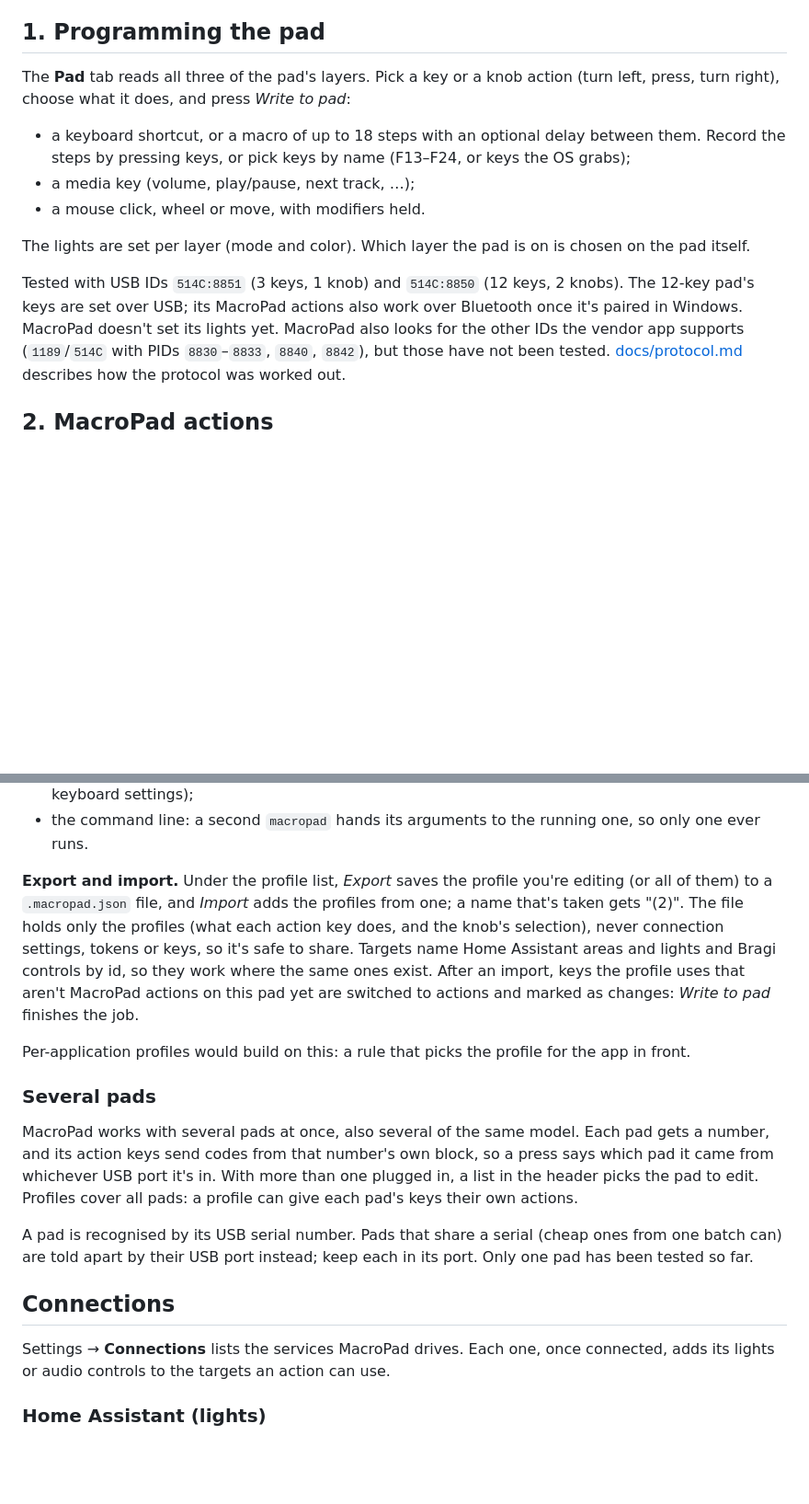
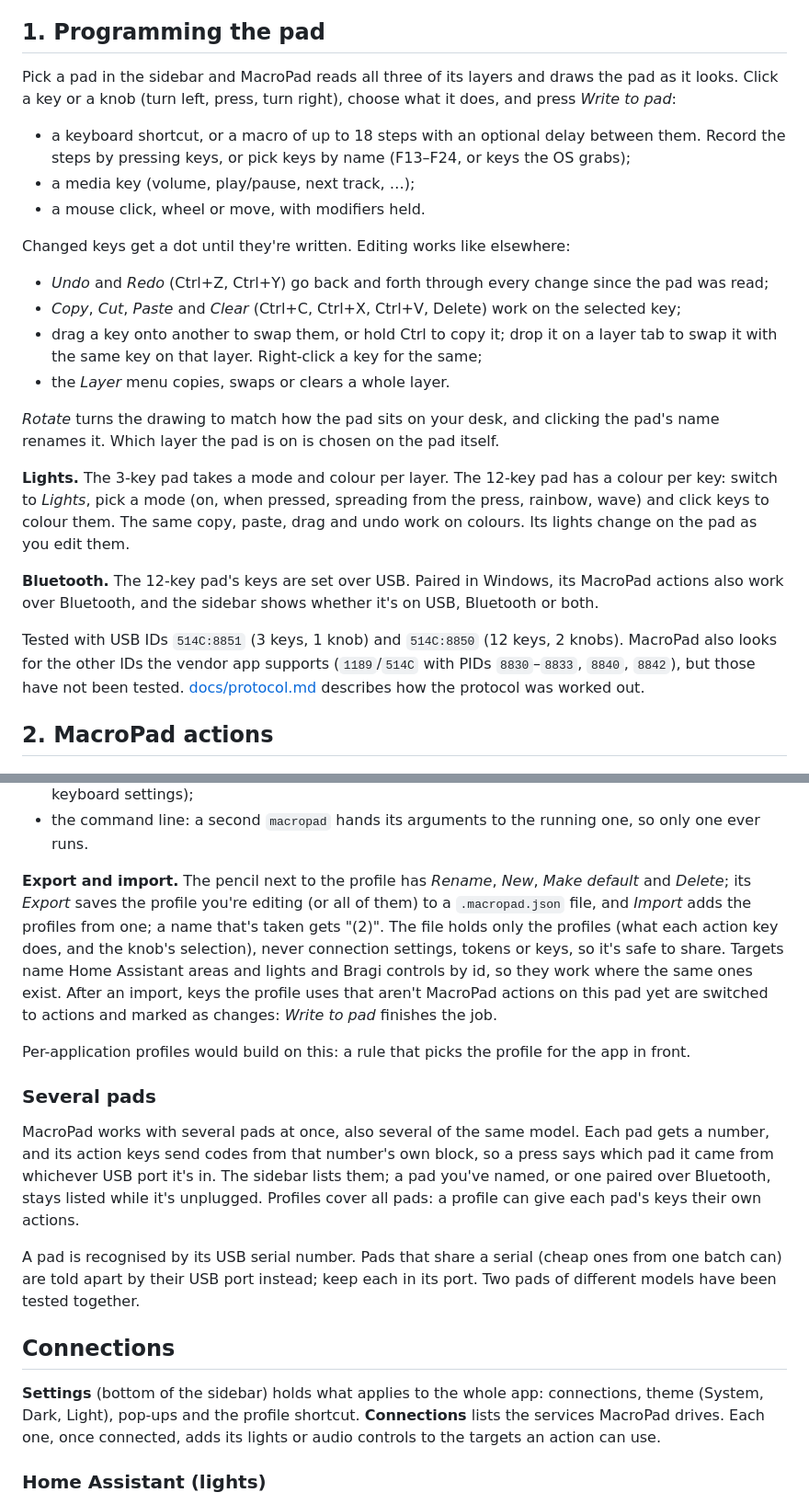
Before and after one commit to NickMarcha/MacroPad, a Markdown page: README.md, 2 parts joined by grey strips. Shown at 92% size. Drawn GitHub-style; blank space fills up the shorter version.

```diff
--- a/README.md
+++ b/README.md
@@ -32,19 +32,33 @@ MacroPad does two things:
 
 ## 1. Programming the pad
 
-The **Pad** tab reads all three of the pad's layers. Pick a key or a knob action (turn left, press, turn right),
-choose what it does, and press *Write to pad*:
+Pick a pad in the sidebar and MacroPad reads all three of its layers and draws the pad as it looks. Click a key or a
+knob (turn left, press, turn right), choose what it does, and press *Write to pad*:
 
 - a keyboard shortcut, or a macro of up to 18 steps with an optional delay between them. Record the steps by
   pressing keys, or pick keys by name (F13–F24, or keys the OS grabs);
 - a media key (volume, play/pause, next track, …);
 - a mouse click, wheel or move, with modifiers held.
 
-The lights are set per layer (mode and color). Which layer the pad is on is chosen on the pad itself.
+Changed keys get a dot until they're written. Editing works like elsewhere:
 
-Tested with USB IDs `514C:8851` (3 keys, 1 knob) and `514C:8850` (12 keys, 2 knobs). The 12-key pad's keys are
-set over USB; its MacroPad actions also work over Bluetooth once it's paired in Windows. MacroPad doesn't set its
-lights yet. MacroPad also looks for the
+- *Undo* and *Redo* (Ctrl+Z, Ctrl+Y) go back and forth through every change since the pad was read;
+- *Copy*, *Cut*, *Paste* and *Clear* (Ctrl+C, Ctrl+X, Ctrl+V, Delete) work on the selected key;
+- drag a key onto another to swap them, or hold Ctrl to copy it; drop it on a layer tab to swap it with the same key
+  on that layer. Right-click a key for the same;
+- the *Layer* menu copies, swaps or clears a whole layer.
+
+*Rotate* turns the drawing to match how the pad sits on your desk, and clicking the pad's name renames it. Which
+layer the pad is on is chosen on the pad itself.
+
+**Lights.** The 3-key pad takes a mode and colour per layer. The 12-key pad has a colour per key: switch to
+*Lights*, pick a mode (on, when pressed, spreading from the press, rainbow, wave) and click keys to colour them. The
+same copy, paste, drag and undo work on colours. Its lights change on the pad as you edit them.
+
+**Bluetooth.** The 12-key pad's keys are set over USB. Paired in Windows, its MacroPad actions also work over
+Bluetooth, and the sidebar shows whether it's on USB, Bluetooth or both.
+
+Tested with USB IDs `514C:8851` (3 keys, 1 knob) and `514C:8850` (12 keys, 2 knobs). MacroPad also looks for the
 other IDs the vendor app supports (`1189`/`514C` with PIDs `8830`–`8833`, `8840`, `8842`), but those have not been
 tested.
 [docs/protocol.md](docs/protocol.md) describes how the protocol was worked out.
@@ -92,28 +106,30 @@ The profile picked in the window is the active one and the one you edit. To swit
   `macropad --profile next` or `macropad --profile <name>` (on Linux, in your desktop's keyboard settings);
 - the command line: a second `macropad` hands its arguments to the running one, so only one ever runs.
 
-**Export and import.** Under the profile list, *Export* saves the profile you're editing (or all of them) to a
-`.macropad.json` file, and *Import* adds the profiles from one; a name that's taken gets "(2)". The file holds only
-the profiles (what each action key does, and the knob's selection), never connection settings, tokens or keys, so it's
-safe to share. Targets name Home Assistant areas and lights and Bragi controls by id, so they work where the same ones
-exist. After an import, keys the profile uses that aren't MacroPad actions on this pad yet are switched to actions and
-marked as changes: *Write to pad* finishes the job.
+**Export and import.** The pencil next to the profile has *Rename*, *New*, *Make default* and *Delete*; its *Export*
+saves the profile you're editing (or all of them) to a `.macropad.json` file, and *Import* adds the profiles from one;
+a name that's taken gets "(2)". The file holds only the profiles (what each action key does, and the knob's
+selection), never connection settings, tokens or keys, so it's safe to share. Targets name Home Assistant areas and
+lights and Bragi controls by id, so they work where the same ones exist. After an import, keys the profile uses that
+aren't MacroPad actions on this pad yet are switched to actions and marked as changes: *Write to pad* finishes the
+job.
 
 Per-application profiles would build on this: a rule that picks the profile for the app in front.
 
 ### Several pads
 
 MacroPad works with several pads at once, also several of the same model. Each pad gets a number, and its action keys
-send codes from that number's own block, so a press says which pad it came from whichever USB port it's in. With
-more than one plugged in, a list in the header picks the pad to edit. Profiles cover all pads: a profile can give each
+send codes from that number's own block, so a press says which pad it came from whichever USB port it's in. The
+sidebar lists them; a pad you've named, or one paired over Bluetooth, stays listed while it's unplugged. Profiles cover all pads: a profile can give each
 pad's keys their own actions.
 
 A pad is recognised by its USB serial number. Pads that share a serial (cheap ones from one batch can) are told apart
-by their USB port instead; keep each in its port. Only one pad has been tested so far.
+by their USB port instead; keep each in its port. Two pads of different models have been tested together.
 
 ## Connections
 
-Settings → **Connections** lists the services MacroPad drives. Each one, once connected, adds its lights or audio
+**Settings** (bottom of the sidebar) holds what applies to the whole app: connections, theme (System, Dark, Light),
+pop-ups and the profile shortcut. **Connections** lists the services MacroPad drives. Each one, once connected, adds its lights or audio
 controls to the targets an action can use.
 
 ### Home Assistant (lights)
```
Also changed, not shown: other parts of README.md (+8 -7 lines), AGENTS.md (+29 -9 lines), tools/screenshots/README.md (+8 -5 lines), docs/images/pad-12.png (added), docs/images/pad.png, docs/images/settings.png, 2 other files.
